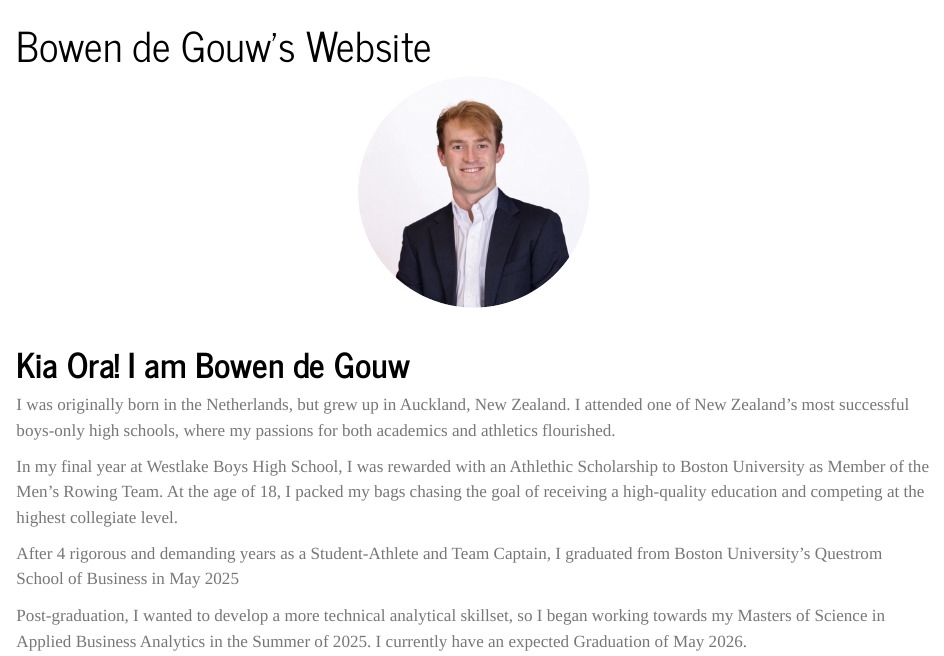
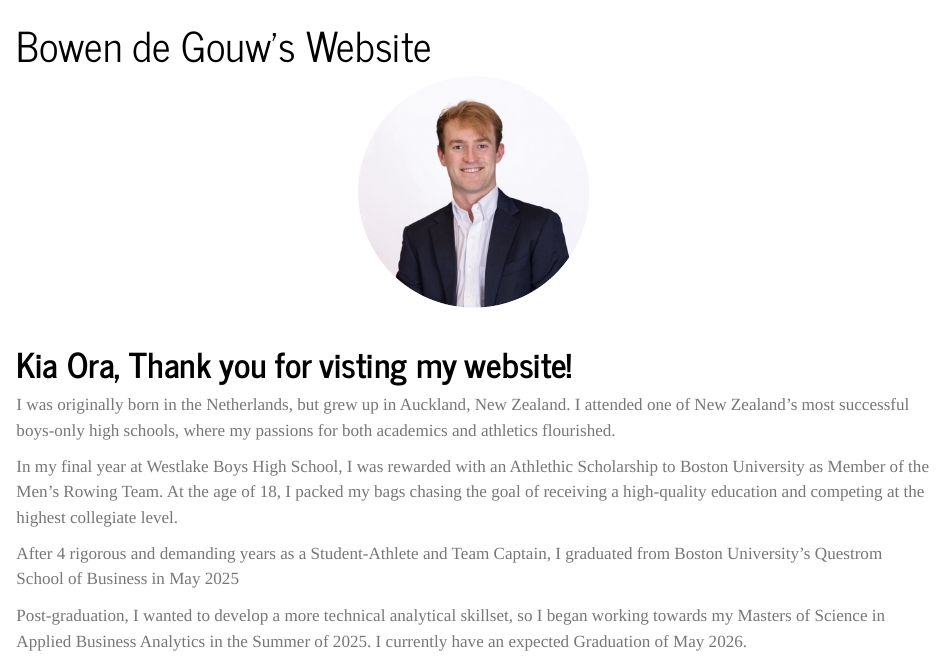
Before and after one commit to bdegouw/bdegouw.github.io, a Quarto document (index.qmd): the page in a window 1100 px wide, from its top. Rendered offline with R 4.5, knitr and Pandoc in place of Quarto, with nearby package versions.

Commit message:
title edit

```diff
--- a/index.qmd
+++ b/index.qmd
@@ -12,7 +12,7 @@ format:
 </div>
 
 
-# Kia Ora! I am Bowen de Gouw
+# Kia Ora, Thank you for visting my website!
 
 I was originally born in the Netherlands, but grew up in Auckland, New Zealand. I attended one of New Zealand's most successful boys-only high schools, where my passions for both academics and athletics flourished.
 
```
